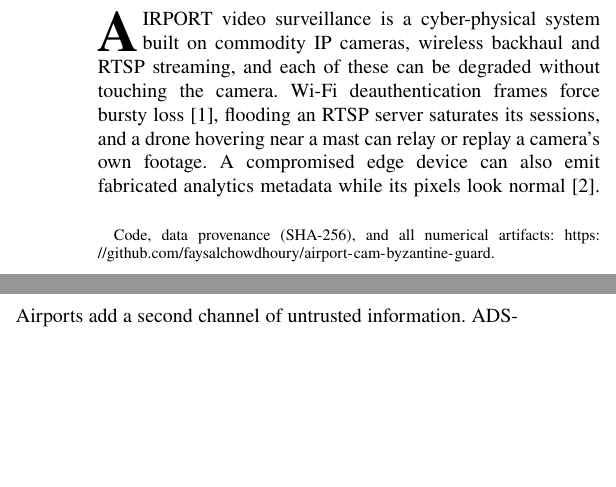
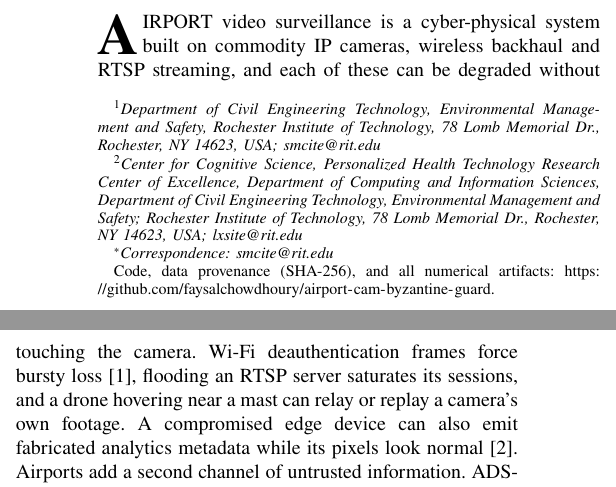
Before and after one commit to faysalchowdhoury/airport-cam-byzantine-guard, a LaTeX paper (paper/main.tex): two parts of the columns of page 1 of 8, joined at a grey line, cut so that both start at the same text, the shorter picture padded with empty space. Compiled offline with pdfLaTeX.

Commit message:
Paper: author block Chowdhoury and Sun with RIT affiliations

```diff
--- a/paper/main.tex
+++ b/paper/main.tex
@@ -28,11 +28,14 @@
 
 \title{Passive-Chain Attestation: Bounded-Degree Visibility Rigidity and Coverage-Weighted Blind-Time Minimization for Airport Surveillance}
 
-\author{S.~M.~Tanvir~Faysal~Alam~Chowdhoury%
+\author{Faysal~A.~Chowdhoury$^{1,*}$ and Lu~Sun$^{2}$%
+\thanks{\textit{$^{1}$Department of Civil Engineering Technology, Environmental Management and Safety, Rochester Institute of Technology, 78 Lomb Memorial Dr., Rochester, NY 14623, USA; \nolinkurl{smcite@rit.edu}}}%
+\thanks{\textit{$^{2}$Center for Cognitive Science, Personalized Health Technology Research Center of Excellence, Department of Computing and Information Sciences, Department of Civil Engineering Technology, Environmental Management and Safety; Rochester Institute of Technology, 78 Lomb Memorial Dr., Rochester, NY 14623, USA; \nolinkurl{lxsite@rit.edu}}}%
+\thanks{\textit{$^{*}$Correspondence: \nolinkurl{smcite@rit.edu}}}%
 \thanks{Code, data provenance (SHA-256), and all numerical artifacts:
 \url{https://github.com/faysalchowdhoury/airport-cam-byzantine-guard}.}}
 
-\markboth{Preprint}{Chowdhoury: Passive-Chain Attestation for Airport Surveillance}
+\markboth{Preprint}{Chowdhoury and Sun: Passive-Chain Attestation for Airport Surveillance}
 
 \maketitle
 
```
Also changed, not shown: paper/main.pdf.
